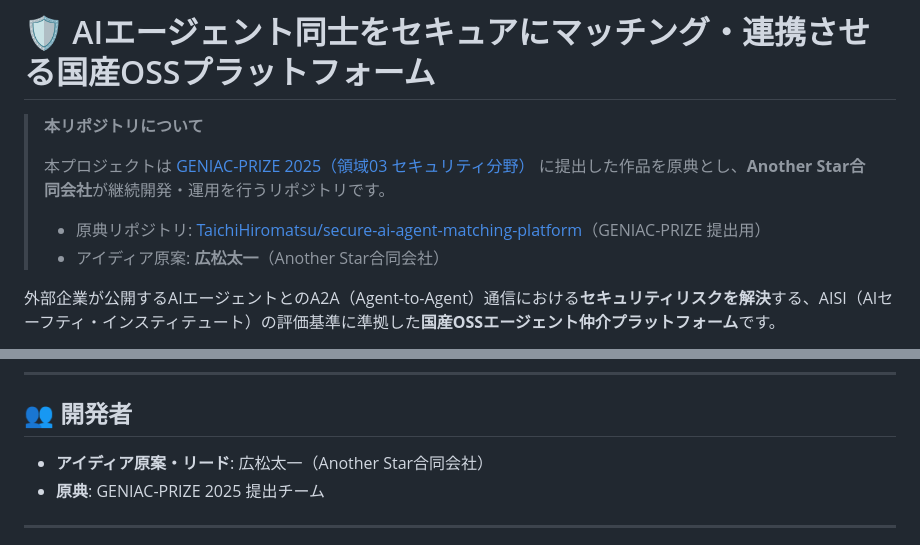
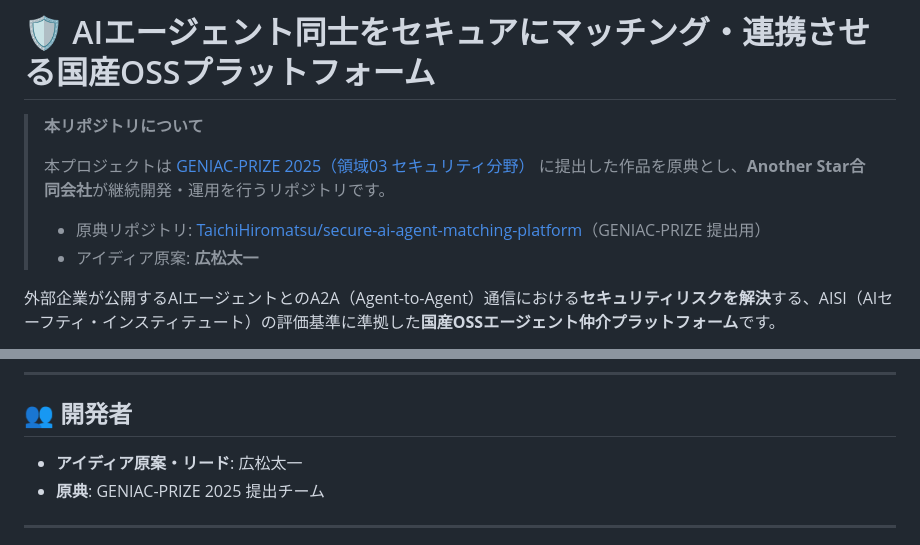
Before and after one commit to TaichiHiromatsu/secure-ai-agent-matching-platform, a Markdown page: README.md, 2 parts joined by grey strips. Drawn GitHub-style.

```diff
--- a/README.md
+++ b/README.md
@@ -5,7 +5,7 @@
 > 本プロジェクトは [GENIAC-PRIZE 2025（領域03 セキュリティ分野）](https://geniac.io/) に提出した作品を原典とし、**Another Star合同会社**が継続開発・運用を行うリポジトリです。
 >
 > - 原典リポジトリ: [TaichiHiromatsu/secure-ai-agent-matching-platform](https://github.com/TaichiHiromatsu/secure-ai-agent-matching-platform)（GENIAC-PRIZE 提出用）
-> - アイディア原案: **広松太一**（Another Star合同会社）
+> - アイディア原案: **広松太一**
 
 外部企業が公開するAIエージェントとのA2A（Agent-to-Agent）通信における**セキュリティリスクを解決**する、AISI（AIセーフティ・インスティテュート）の評価基準に準拠した**国産OSSエージェント仲介プラットフォーム**です。
 
@@ -410,7 +410,7 @@ Apache License 2.0
 
 ## 👥 開発者
 
-- **アイディア原案・リード**: 広松太一（Another Star合同会社）
+- **アイディア原案・リード**: 広松太一
 - **原典**: GENIAC-PRIZE 2025 提出チーム
 
 ---
```
